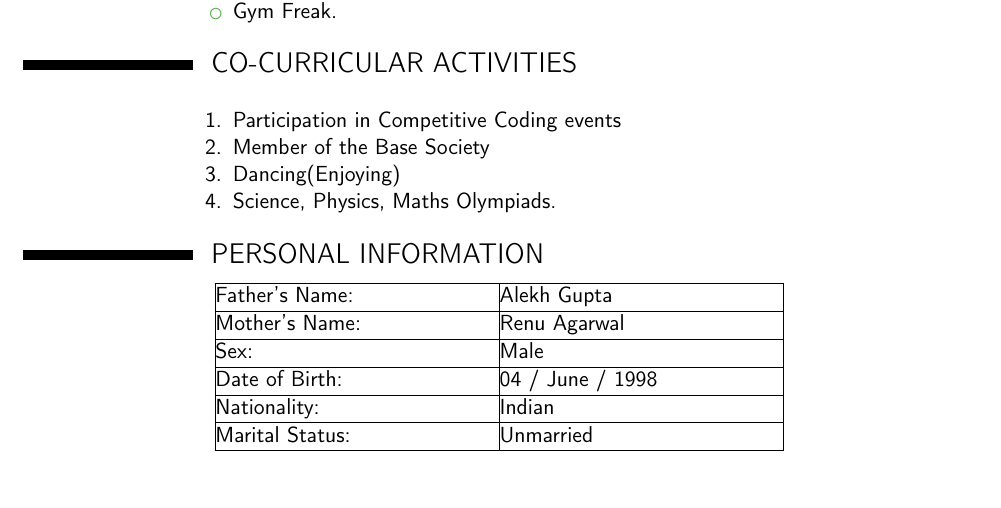
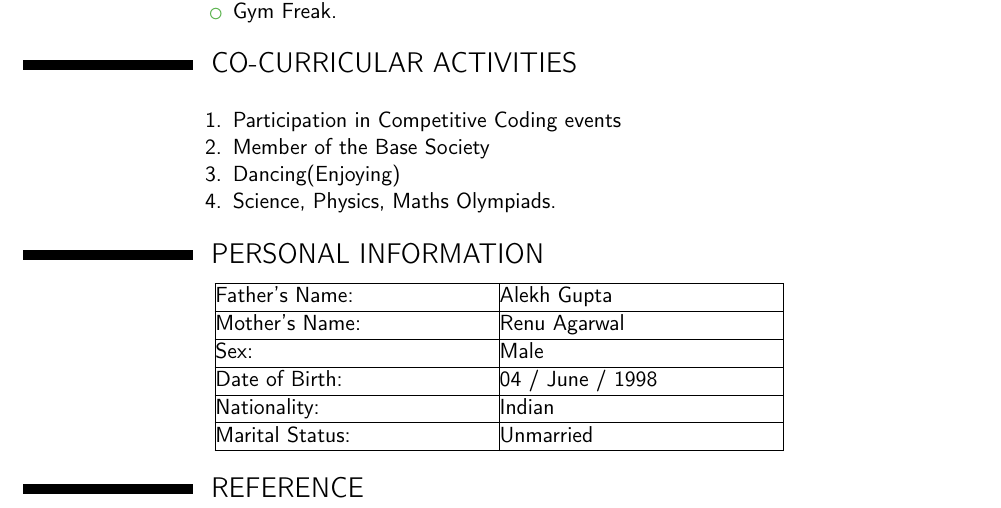
Before and after one commit to vaibhavg1998/Vaibhav_Resume, a LaTeX CV (vaibhav_resume.tex): part of page 2 of 2, cut so that both start at the same text. Compiled offline with pdfLaTeX.

Commit message:
added Reference

```diff
--- a/vaibhav_resume.tex
+++ b/vaibhav_resume.tex
@@ -148,4 +148,7 @@ Game is developed using algorithms in java. Accuracy of the computer to win is 9
 	\end{tabular}
 \end{center}
 
+\section{REFERENCE}
+
+
 \end{document}
```
Also changed, not shown: vaibhav_resume.pdf, 4 other files.
